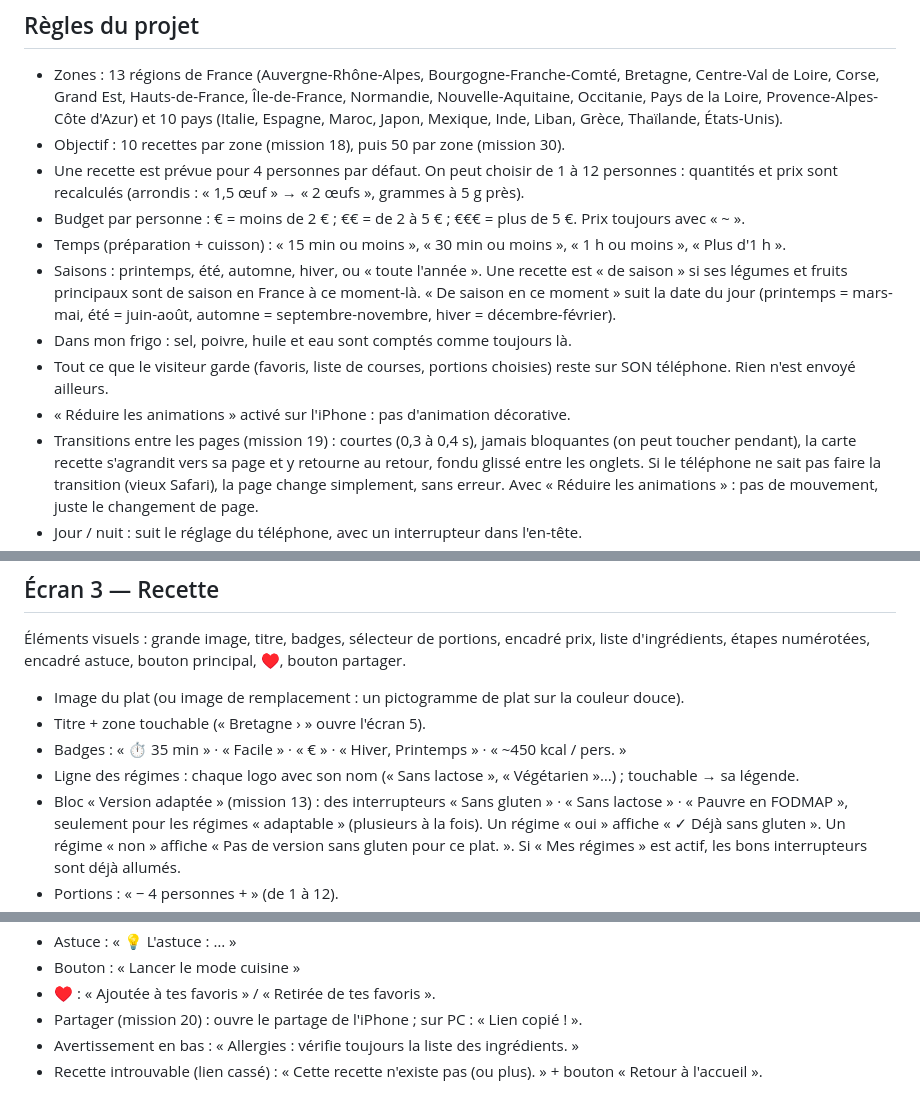
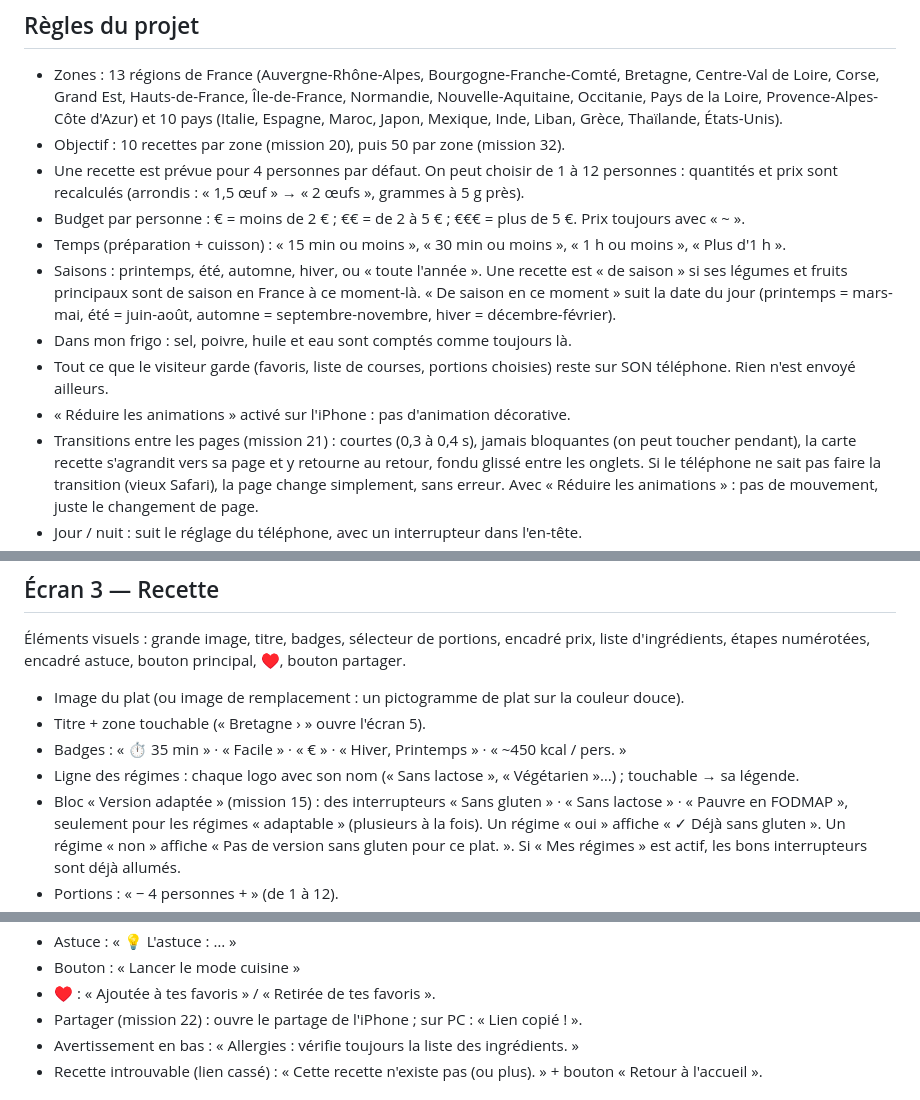
Before and after one commit to brooly-cmd/gustora, a Markdown page: ECRANS.md, 3 parts joined by grey strips. Rendered like a GitHub page.

Commit message:
Fiche : numéros de mission à jour dans ECRANS.md
Co-Authored-By: Claude Opus 5.5 <noreply@anthropic.com>

```diff
--- a/ECRANS.md
+++ b/ECRANS.md
@@ -5,7 +5,7 @@
   Corse, Grand Est, Hauts-de-France, Île-de-France, Normandie, Nouvelle-Aquitaine, Occitanie,
   Pays de la Loire, Provence-Alpes-Côte d'Azur) et 10 pays (Italie, Espagne, Maroc, Japon, Mexique,
   Inde, Liban, Grèce, Thaïlande, États-Unis).
-- Objectif : 10 recettes par zone (mission 18), puis 50 par zone (mission 30).
+- Objectif : 10 recettes par zone (mission 20), puis 50 par zone (mission 32).
 - Une recette est prévue pour 4 personnes par défaut. On peut choisir de 1 à 12 personnes :
   quantités et prix sont recalculés (arrondis : « 1,5 œuf » → « 2 œufs », grammes à 5 g près).
 - Budget par personne : € = moins de 2 € ; €€ = de 2 à 5 € ; €€€ = plus de 5 €. Prix toujours avec « ~ ».
@@ -18,7 +18,7 @@
 - Tout ce que le visiteur garde (favoris, liste de courses, portions choisies) reste sur SON téléphone.
   Rien n'est envoyé ailleurs.
 - « Réduire les animations » activé sur l'iPhone : pas d'animation décorative.
-- Transitions entre les pages (mission 19) : courtes (0,3 à 0,4 s), jamais bloquantes (on peut toucher pendant),
+- Transitions entre les pages (mission 21) : courtes (0,3 à 0,4 s), jamais bloquantes (on peut toucher pendant),
   la carte recette s'agrandit vers sa page et y retourne au retour, fondu glissé entre les onglets.
   Si le téléphone ne sait pas faire la transition (vieux Safari), la page change simplement, sans erreur.
   Avec « Réduire les animations » : pas de mouvement, juste le changement de page.
@@ -125,7 +125,7 @@ barre de recherche, carte vedette « De saison en ce moment », raccourcis, cart
 - Titre + zone touchable (« Bretagne › » ouvre l'écran 5).
 - Badges : « ⏱ 35 min » · « Facile » · « € » · « Hiver, Printemps » · « ~450 kcal / pers. »
 - Ligne des régimes : chaque logo avec son nom (« Sans lactose », « Végétarien »…) ; touchable → sa légende.
-- Bloc « Version adaptée » (mission 13) : des interrupteurs « Sans gluten » · « Sans lactose » · « Pauvre en FODMAP »,
+- Bloc « Version adaptée » (mission 15) : des interrupteurs « Sans gluten » · « Sans lactose » · « Pauvre en FODMAP »,
   seulement pour les régimes « adaptable » (plusieurs à la fois). Un régime « oui » affiche « ✓ Déjà sans gluten ».
   Un régime « non » affiche « Pas de version sans gluten pour ce plat. ».
   Si « Mes régimes » est actif, les bons interrupteurs sont déjà allumés.
@@ -142,7 +142,7 @@ barre de recherche, carte vedette « De saison en ce moment », raccourcis, cart
 - Astuce : « 💡 L'astuce : … »
 - Bouton : « Lancer le mode cuisine »
 - ♥ : « Ajoutée à tes favoris » / « Retirée de tes favoris ».
-- Partager (mission 20) : ouvre le partage de l'iPhone ; sur PC : « Lien copié ! ».
+- Partager (mission 22) : ouvre le partage de l'iPhone ; sur PC : « Lien copié ! ».
 - Avertissement en bas : « Allergies : vérifie toujours la liste des ingrédients. »
 - Recette introuvable (lien cassé) : « Cette recette n'existe pas (ou plus). » + bouton « Retour à l'accueil ».
 
```
